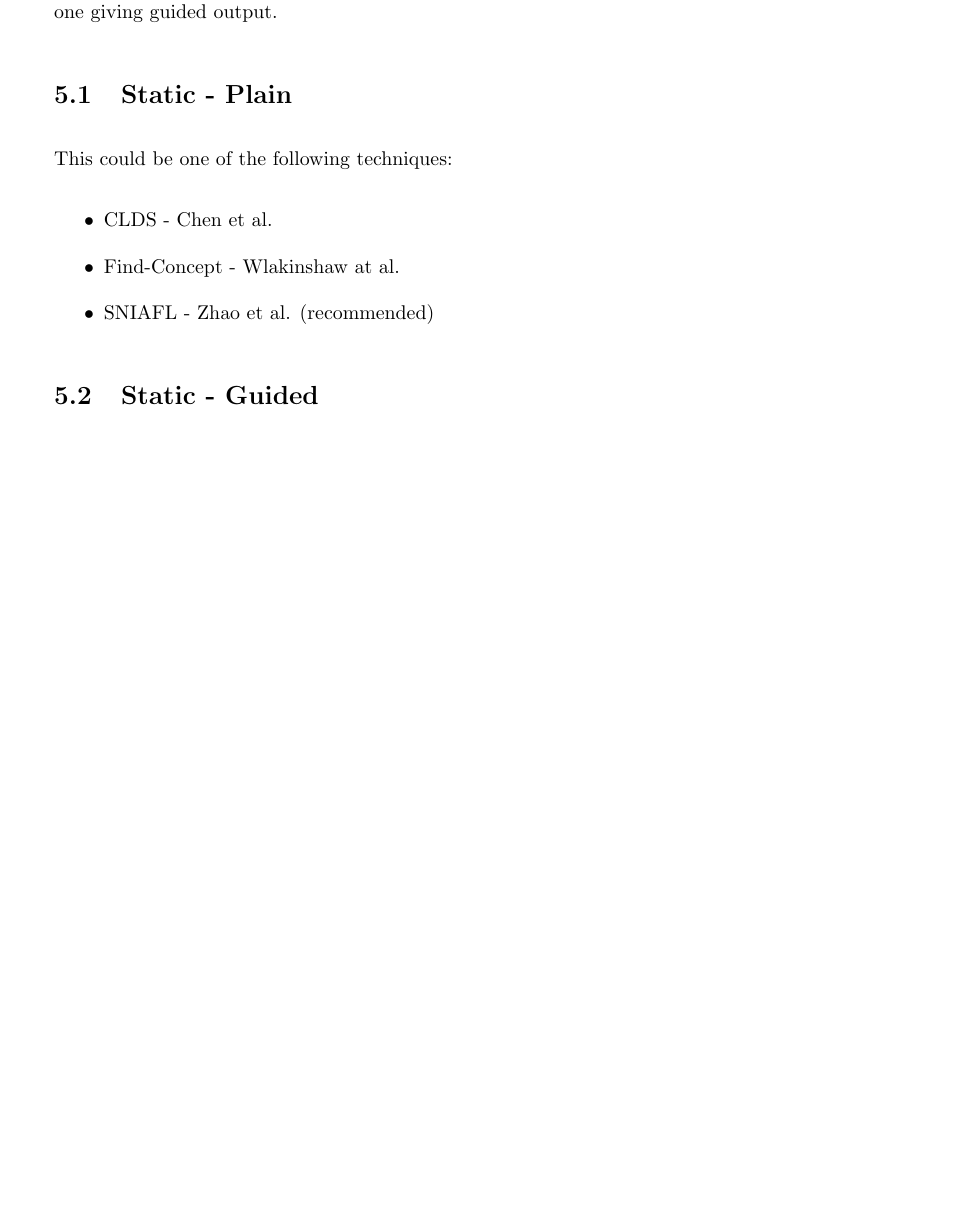
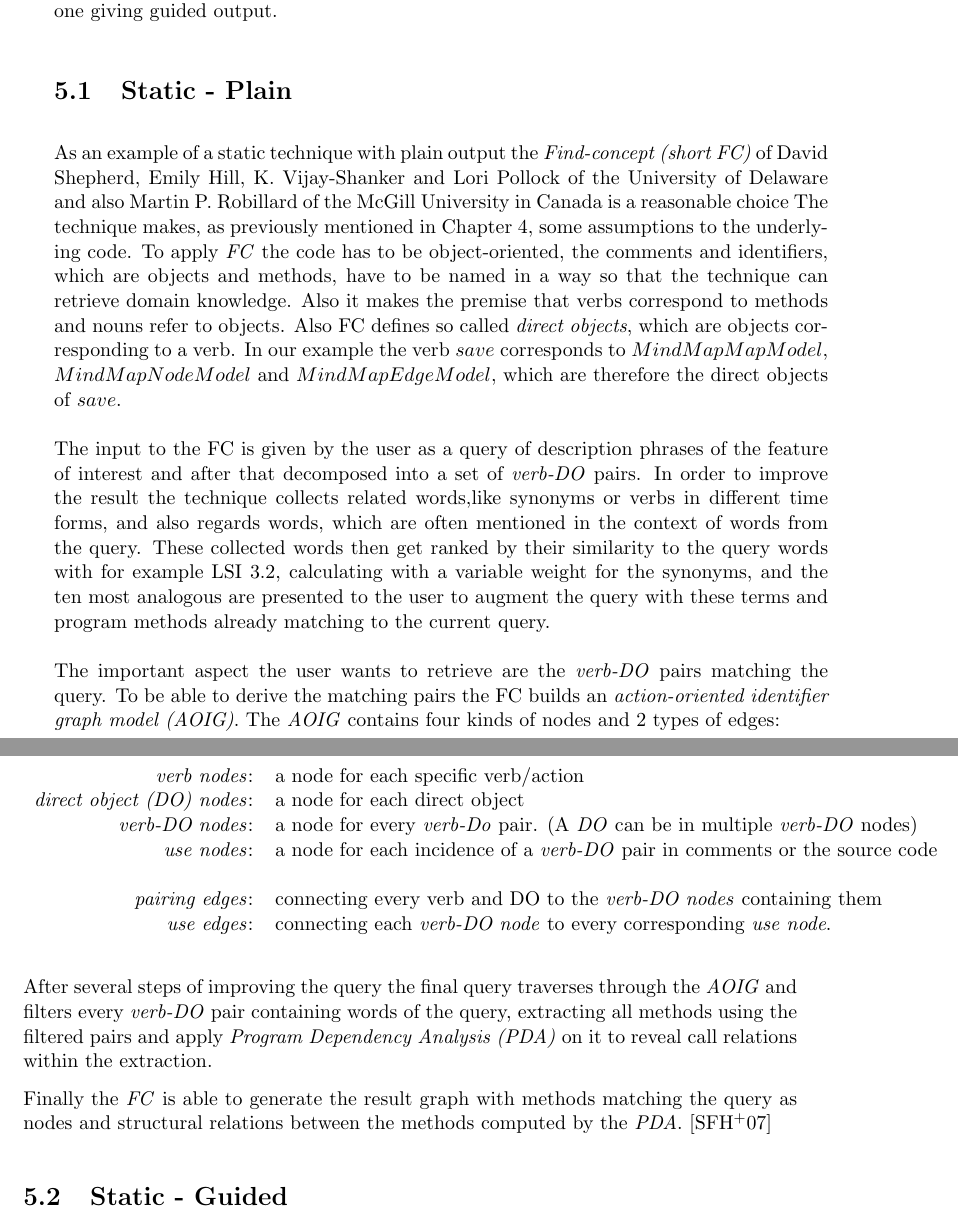
Before and after one commit to TimoBergerbusch/feature-location-techniques, a LaTeX thesis (Seminararbeit - Feature Location Techniques.tex, which reads src/tex/feature_location_techniques.tex): part of page 18 of 20 before the commit and two parts of pages 18 and 19 of 20 after it, the two joined at a grey line, cut so that both start at the same text, the shorter picture padded with empty space. Compiled offline with pdfLaTeX.

Commit message:
First flt

```diff
--- a/src/tex/feature_location_techniques.tex
+++ b/src/tex/feature_location_techniques.tex
@@ -7,12 +7,32 @@
 In this chapter we want to look at four different feature location techniques in detail. We choose two static and two dynamic techniques with each one technique giving plain and one giving guided output.
 
 \section{Static - Plain}
-This could be one of the following techniques:
-\begin{itemize}
-\item CLDS - Chen et al.
-\item Find-Concept - Wlakinshaw at al.
-\item SNIAFL - Zhao et al. (recommended)
-\end{itemize}
+As an example of a static technique with plain output the \emph{Find-concept (short FC)} of David Shepherd, Emily Hill, K. Vijay-Shanker and Lori Pollock of the University of Delaware and also Martin P. Robillard of the McGill University in Canada is a reasonable choice
+The technique makes, as previously mentioned in Chapter \ref{ch:Classification and Methodology}, some assumptions to the underlying code. To apply \emph{FC} the code has to be object-oriented, the comments and identifiers, which are objects and methods, have to be named in a way so that the technique can retrieve domain knowledge. Also it makes the premise that verbs correspond to methods and nouns refer to objects. Also FC defines so called \textit{direct objects}, which are objects corresponding to a verb. In our example the verb $save$ corresponds to $MindMapMapModel$, $MindMapNodeModel$ and $MindMapEdgeModel$, which are therefore the direct objects of $save$.\newline
+\emptyLine
+The input to the FC is given by the user as a query of description phrases of the feature of interest and after that decomposed into a set of \textit{verb-DO} pairs. In order to improve the result the technique collects related words,like synonyms or verbs in different time forms, and also regards words, which are often mentioned in the context of words from the query. These collected words then get ranked by their similarity to the query words with for example LSI \ref{ch:lsi}, calculating with a variable weight for the synonyms, and the ten most analogous are presented to the user to augment the query with these terms and program methods already matching to the current query.\newline
+\emptyLine
+The important aspect the user wants to retrieve are the \textit{verb-DO} pairs matching the query. To be able to derive the matching pairs the FC builds an \textit{action-oriented identifier graph model (AOIG)}. The \textit{AOIG} contains four kinds of nodes and 2 types of edges:
+\vspace{3em} %WARNING: smay be shitty
+
+\begin{table}[th]
+	\begin{tabular}{r l}
+		\textit{verb nodes}: & a node for each specific verb/action \\
+		\textit{direct object (DO) nodes}: & a node for each direct object \\
+		\textit{verb-DO nodes}: & a node for every \textit{verb-Do} pair. (A \textit{DO} can be in multiple \textit{verb-DO} nodes) \\
+		\textit{use nodes}: & a node for each incidence of a \textit{verb-DO} pair in comments or the source code \\
+		 & \\
+		\textit{pairing edges}: & connecting every verb and DO to the \textit{verb-DO nodes} containing them \\
+		\textit{use edges}: & connecting each \textit{verb-DO node} to every corresponding \textit{use node}.
+	\end{tabular}
+\end{table}
+
+After several steps of improving the query the final query traverses through the \textit{AOIG} and filters every \textit{verb-DO} pair containing words of the query, extracting all methods using the filtered pairs and apply  \textit{Program Dependency Analysis (PDA)} on it to reveal call relations within the extraction.
+
+Finally the \emph{FC} is able to generate the result graph with methods matching the query as nodes and structural relations between the methods computed by the \textit{PDA}. \cite{shepherd2007using}
+
+
+
 
 \section{Static - Guided}
 \begin{itemize}
```
Also changed, not shown: src/bib/Literatur.bib (+9 -0 lines), src/tex/abstract.tex (+1 -1 lines), src/tex/basic_underlying_techniques.tex (+5 -6 lines), src/tex/classification_methodology.tex (+2 -0 lines), Formular_Eidesstattliche_Versicherung_neu.pdf (added), Seminararbeit - Feature Location Techniques.bbl (added), Seminararbeit - Feature Location Techniques.pdf, 4 other files.
